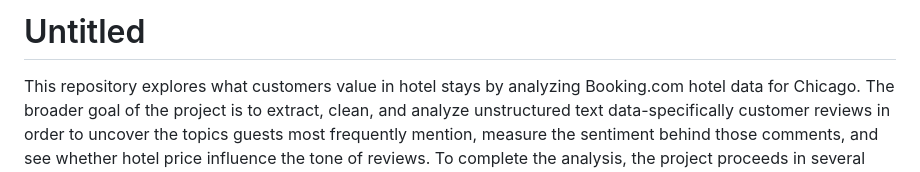
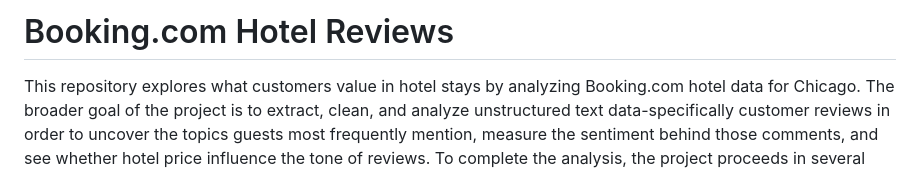
Before and after one commit to apalomo0203/Booking.com-Hotel-Reviews, a Markdown page: Readme.md, the part around the change. GitHub-like rendering.

Commit message:
Update project title in Readme.md

```diff
--- a/Readme.md
+++ b/Readme.md
@@ -1,4 +1,4 @@
-# Untitled
+# Booking.com Hotel Reviews
 
 
 This repository explores what customers value in hotel stays by
```
